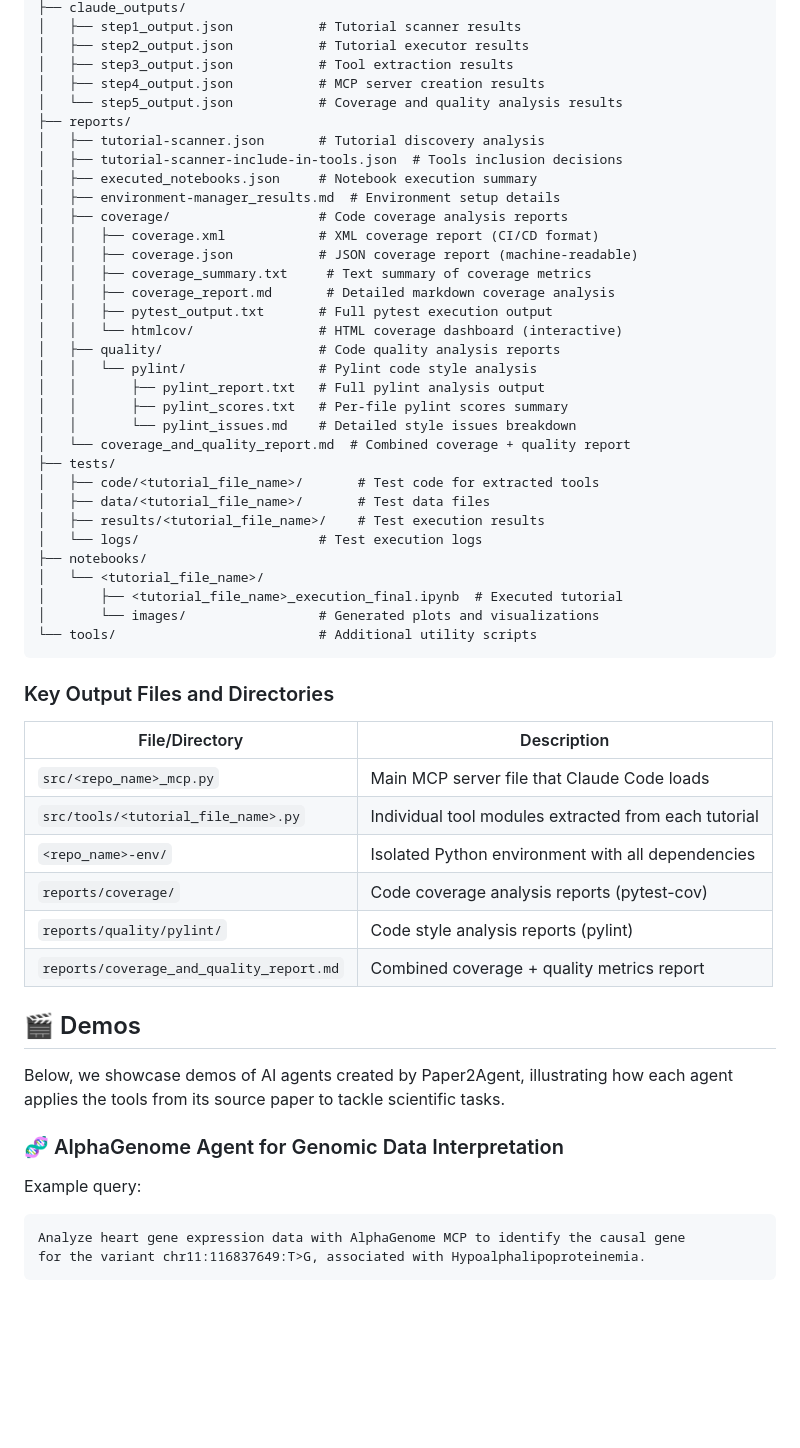
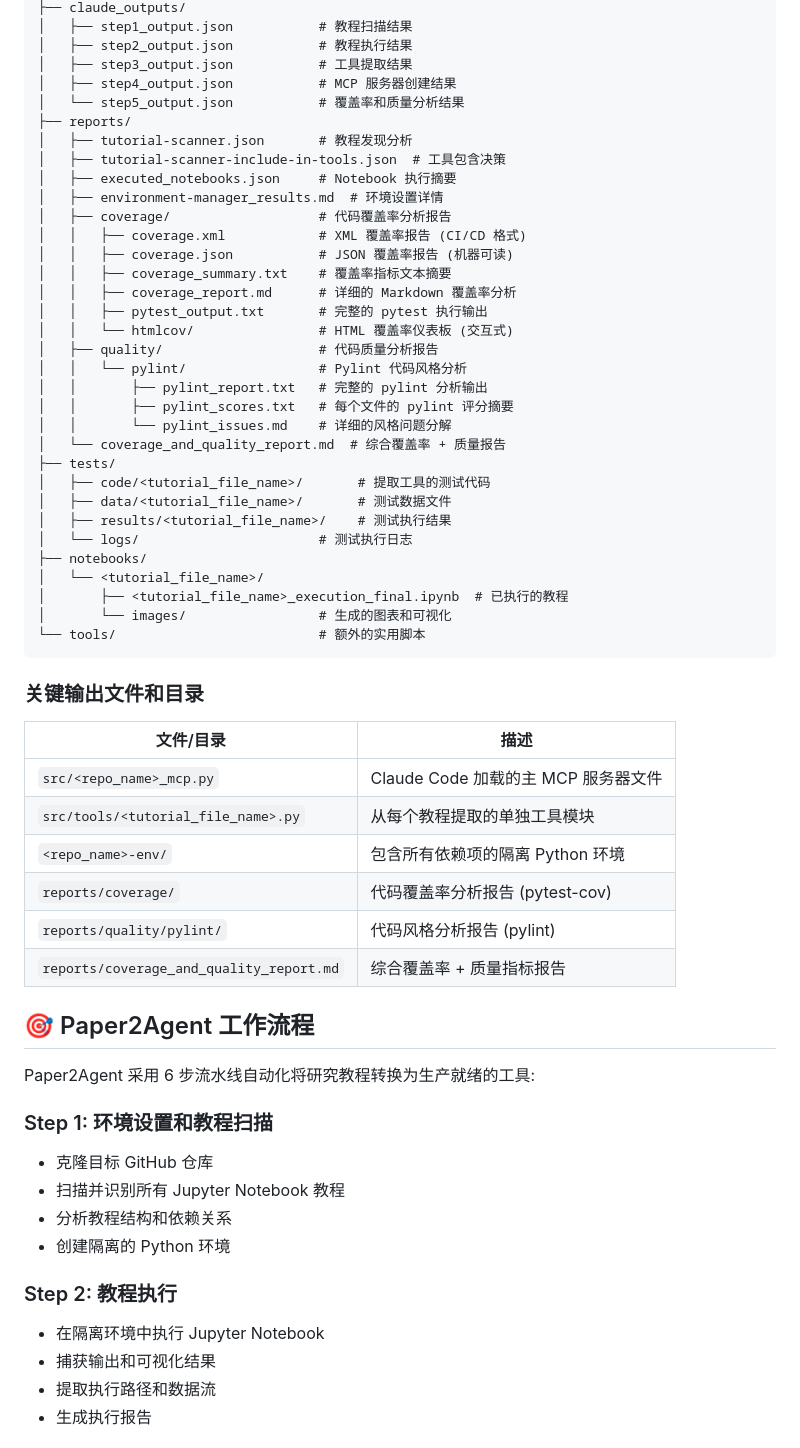
Before and after one commit to zyh3699/nlp, a Markdown page: README.md, the part around the change printed below. Rendered like a GitHub page; blank space fills up the shorter version.

Commit message:
更新 README: 使用 MiniSom 作为主要示例,添加中文文档,整合 PROJECT_REPORT 内容

````diff
--- a/README.md
+++ b/README.md
@@ -192,54 +252,63 @@ After completion, your project will contain:
 ├── claude_outputs/
-│   ├── step1_output.json           # Tutorial scanner results
-│   ├── step2_output.json           # Tutorial executor results
-│   ├── step3_output.json           # Tool extraction results
-│   ├── step4_output.json           # MCP server creation results
-│   └── step5_output.json           # Coverage and quality analysis results
+│   ├── step1_output.json           # 教程扫描结果
+│   ├── step2_output.json           # 教程执行结果
+│   ├── step3_output.json           # 工具提取结果
+│   ├── step4_output.json           # MCP 服务器创建结果
+│   └── step5_output.json           # 覆盖率和质量分析结果
 ├── reports/
-│   ├── tutorial-scanner.json       # Tutorial discovery analysis
-│   ├── tutorial-scanner-include-in-tools.json  # Tools inclusion decisions
-│   ├── executed_notebooks.json     # Notebook execution summary
-│   ├── environment-manager_results.md  # Environment setup details
-│   ├── coverage/                   # Code coverage analysis reports
-│   │   ├── coverage.xml            # XML coverage report (CI/CD format)
-│   │   ├── coverage.json           # JSON coverage report (machine-readable)
-│   │   ├── coverage_summary.txt     # Text summary of coverage metrics
-│   │   ├── coverage_report.md       # Detailed markdown coverage analysis
-│   │   ├── pytest_output.txt       # Full pytest execution output
-│   │   └── htmlcov/                # HTML coverage dashboard (interactive)
-│   ├── quality/                    # Code quality analysis reports
-│   │   └── pylint/                 # Pylint code style analysis
-│   │       ├── pylint_report.txt   # Full pylint analysis output
-│   │       ├── pylint_scores.txt   # Per-file pylint scores summary
-│   │       └── pylint_issues.md    # Detailed style issues breakdown
-│   └── coverage_and_quality_report.md  # Combined coverage + quality report
+│   ├── tutorial-scanner.json       # 教程发现分析
+│   ├── tutorial-scanner-include-in-tools.json  # 工具包含决策
+│   ├── executed_notebooks.json     # Notebook 执行摘要
+│   ├── environment-manager_results.md  # 环境设置详情
+│   ├── coverage/                   # 代码覆盖率分析报告
+│   │   ├── coverage.xml            # XML 覆盖率报告 (CI/CD 格式)
+│   │   ├── coverage.json           # JSON 覆盖率报告 (机器可读)
+│   │   ├── coverage_summary.txt    # 覆盖率指标文本摘要
+│   │   ├── coverage_report.md      # 详细的 Markdown 覆盖率分析
+│   │   ├── pytest_output.txt       # 完整的 pytest 执行输出
+│   │   └── htmlcov/                # HTML 覆盖率仪表板 (交互式)
+│   ├── quality/                    # 代码质量分析报告
+│   │   └── pylint/                 # Pylint 代码风格分析
+│   │       ├── pylint_report.txt   # 完整的 pylint 分析输出
+│   │       ├── pylint_scores.txt   # 每个文件的 pylint 评分摘要
+│   │       └── pylint_issues.md    # 详细的风格问题分解
+│   └── coverage_and_quality_report.md  # 综合覆盖率 + 质量报告
 ├── tests/
-│   ├── code/<tutorial_file_name>/       # Test code for extracted tools
-│   ├── data/<tutorial_file_name>/       # Test data files
-│   ├── results/<tutorial_file_name>/    # Test execution results
-│   └── logs/                       # Test execution logs
+│   ├── code/<tutorial_file_name>/       # 提取工具的测试代码
+│   ├── data/<tutorial_file_name>/       # 测试数据文件
+│   ├── results/<tutorial_file_name>/    # 测试执行结果
+│   └── logs/                       # 测试执行日志
 ├── notebooks/
 │   └── <tutorial_file_name>/
-│       ├── <tutorial_file_name>_execution_final.ipynb  # Executed tutorial
-│       └── images/                 # Generated plots and visualizations
-└── tools/                          # Additional utility scripts
+│       ├── <tutorial_file_name>_execution_final.ipynb  # 已执行的教程
+│       └── images/                 # 生成的图表和可视化
+└── tools/                          # 额外的实用脚本
 ```
 
-### Key Output Files and Directories
+### 关键输出文件和目录
 
-| File/Directory | Description |
+| 文件/目录 | 描述 |
 |----------------|-------------|
-| `src/<repo_name>_mcp.py` | Main MCP server file that Claude Code loads |
-| `src/tools/<tutorial_file_name>.py` | Individual tool modules extracted from each tutorial |
-| `<repo_name>-env/` | Isolated Python environment with all dependencies |
-| `reports/coverage/` | Code coverage analysis reports (pytest-cov) |
-| `reports/quality/pylint/` | Code style analysis reports (pylint) |
-| `reports/coverage_and_quality_report.md` | Combined coverage + quality metrics report |
+| `src/<repo_name>_mcp.py` | Claude Code 加载的主 MCP 服务器文件 |
+| `src/tools/<tutorial_file_name>.py` | 从每个教程提取的单独工具模块 |
+| `<repo_name>-env/` | 包含所有依赖项的隔离 Python 环境 |
+| `reports/coverage/` | 代码覆盖率分析报告 (pytest-cov) |
+| `reports/quality/pylint/` | 代码风格分析报告 (pylint) |
+| `reports/coverage_and_quality_report.md` | 综合覆盖率 + 质量指标报告 |
 
-## 🎬 Demos
-Below, we showcase demos of AI agents created by Paper2Agent, illustrating how each agent applies the tools from its source paper to tackle scientific tasks.
-### 🧬 AlphaGenome Agent for Genomic Data Interpretation
-Example query:
-```
-Analyze heart gene expression data with AlphaGenome MCP to identify the causal gene
-for the variant chr11:116837649:T>G, associated with Hypoalphalipoproteinemia.
+## 🎯 Paper2Agent 工作流程
+
+Paper2Agent 采用 6 步流水线自动化将研究教程转换为生产就绪的工具:
+
+### Step 1: 环境设置和教程扫描
+- 克隆目标 GitHub 仓库
+- 扫描并识别所有 Jupyter Notebook 教程
+- 分析教程结构和依赖关系
+- 创建隔离的 Python 环境
+
+### Step 2: 教程执行
+- 在隔离环境中执行 Jupyter Notebook
+- 捕获输出和可视化结果
+- 提取执行路径和数据流
+- 生成执行报告
+
````
Also changed, not shown: other parts of README.md (+401 -121 lines).
